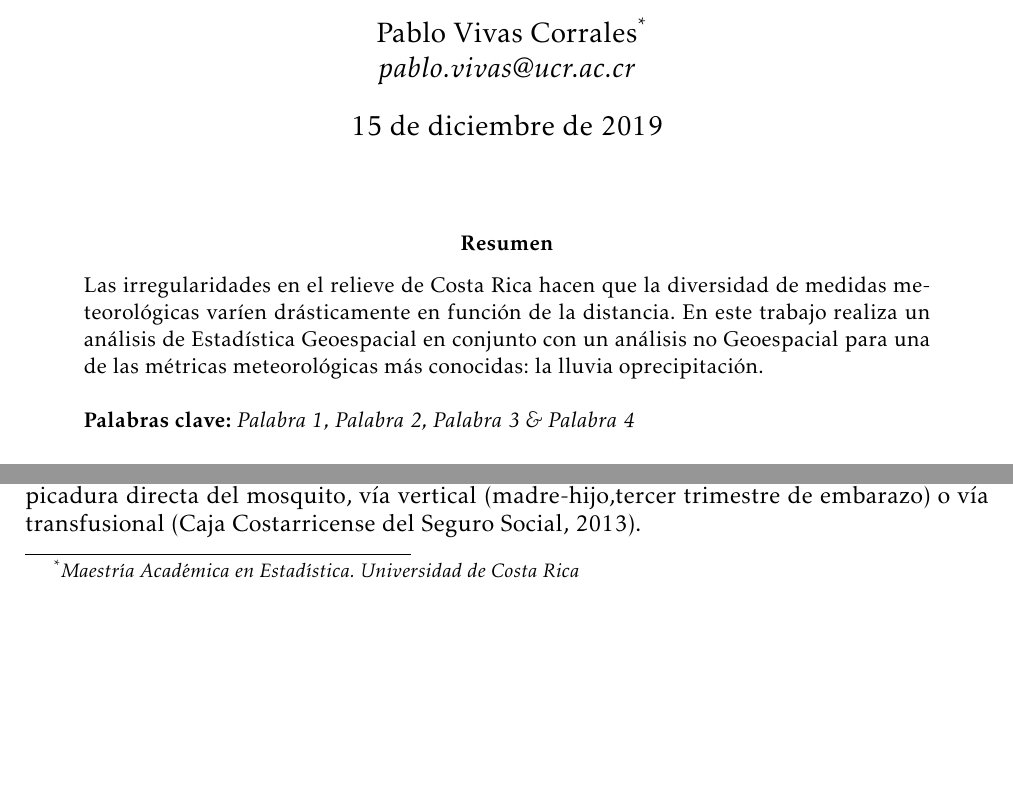
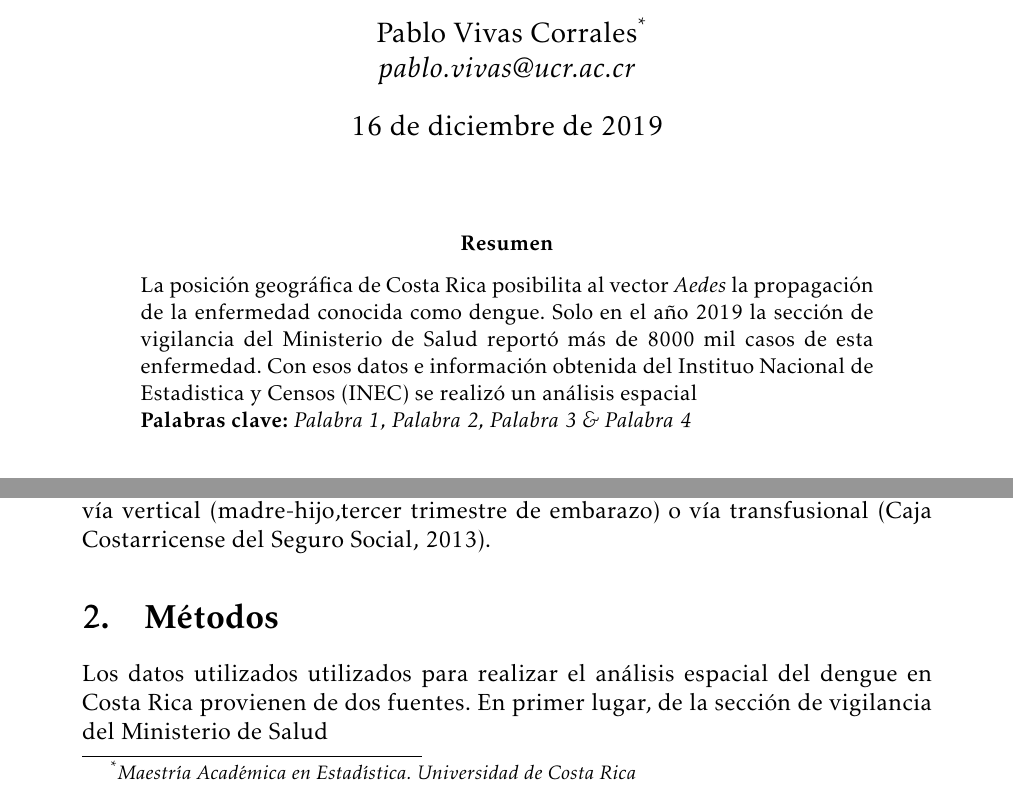
Before and after one commit to pablo-vivas/Proyecto-4, a LaTeX paper (Escrito.tex): two parts of page 1 of 2, joined at a grey line, cut so that both start at the same text, the shorter picture padded with empty space. Compiled offline with pdfLaTeX.

```diff
--- a/Escrito.tex
+++ b/Escrito.tex
@@ -10,21 +10,22 @@
 \usepackage{kpfonts}
 \usepackage{apacite}
 \setlength{\parindent}{0em}
-\usepackage[left=2cm,right=2cm,top=2cm,bottom=2cm]{geometry}
+\usepackage[left=3cm,right=3cm,top=2cm,bottom=2cm]{geometry}
 \author{Pablo Vivas Corrales\footnote{\textit{Maestría Académica en Estadística. Universidad de Costa Rica}}\\\textit{pablo.vivas@ucr.ac.cr}}
 \title{Análisis espacial del dengue en Costa Rica}
+\date{16 de diciembre de 2019}
 \begin{document}
 \maketitle
 \begin{abstract}
 \noindent
-Las irregularidades en el relieve de Costa Rica hacen que la diversidad de medidas meteorológicas varíen drásticamente en función de la distancia. En este trabajo realiza un análisis de Estadística Geoespacial en conjunto con un análisis no Geoespacial para una de las métricas meteorológicas más conocidas: la lluvia oprecipitación.\\
-\newline
+La posición geográfica de Costa Rica posibilita al vector \textit{Aedes} la propagación de la enfermedad conocida como dengue. Solo en el año 2019 la sección de vigilancia del Ministerio de Salud reportó más de 8000 mil casos de esta enfermedad. Con esos datos e información obtenida del Instituo Nacional de Estadistica y Censos (INEC) se realizó un análisis espacial \\
 \textbf{Palabras clave:} \textit{Palabra 1, Palabra 2, Palabra 3 \& Palabra 4}
 \end{abstract}
 \section{Introducción}
 El dengue es una enfermedad aguda febril, producida por un virus ARN de la familia
 \textit{Flaviridae}, cuyo único reservorio es el hombre. Existen 4 serotipos distintos DEN- 1, DEN- 2, DEN- 3 y DEN- 4. Es más predominante en las regiones tropicales. El virus se transmite por la picadura de la hembra del mosquito \textit{Aedes sp.} Ésta adquiere la infección al alimentarse de un paciente en fase virémica. El virus se multiplica y alcanza las glándulas salivares de la mosquito hembra, donde se mantiene de por vida, por lo que puede infectar a varias personas. Existen varios tipos de Aedes: Ae. aegypti, Ae. albopictus, Ae. meiovittatus, Ae. scutellaris .etc. El más importante es Ae. aegypti, que se alimenta principalmente sangre humana y lo hace de día. El virus es altamente transmisible cuando la infestación por el vector es alta, lo que puede producir epidemias de dengue con alta morbilidad y mortalidad, en su forma grave. La infección que produce resulta en un amplio espectro de presentaciones clínicas, que van desde formas asintomáticas, indiferenciadas y leves hasta cuadros graves con compromiso vascular, coagulación y órganos blancos.Puede haber transmisión por la picadura directa del mosquito, vía vertical (madre-hijo,tercer trimestre de embarazo) o vía transfusional \cite{CajaCostarricensedelSeguroSocial2013}.
 \section{Métodos}
+Los datos utilizados utilizados para realizar el análisis espacial del dengue en Costa Rica provienen de dos fuentes. En primer lugar, de la sección de vigilancia del Ministerio de Salud
 \section{Resultados}
 \section{Conclusiones}
 
```
Also changed, not shown: Escrito.pdf, README.md, 3 other files.
